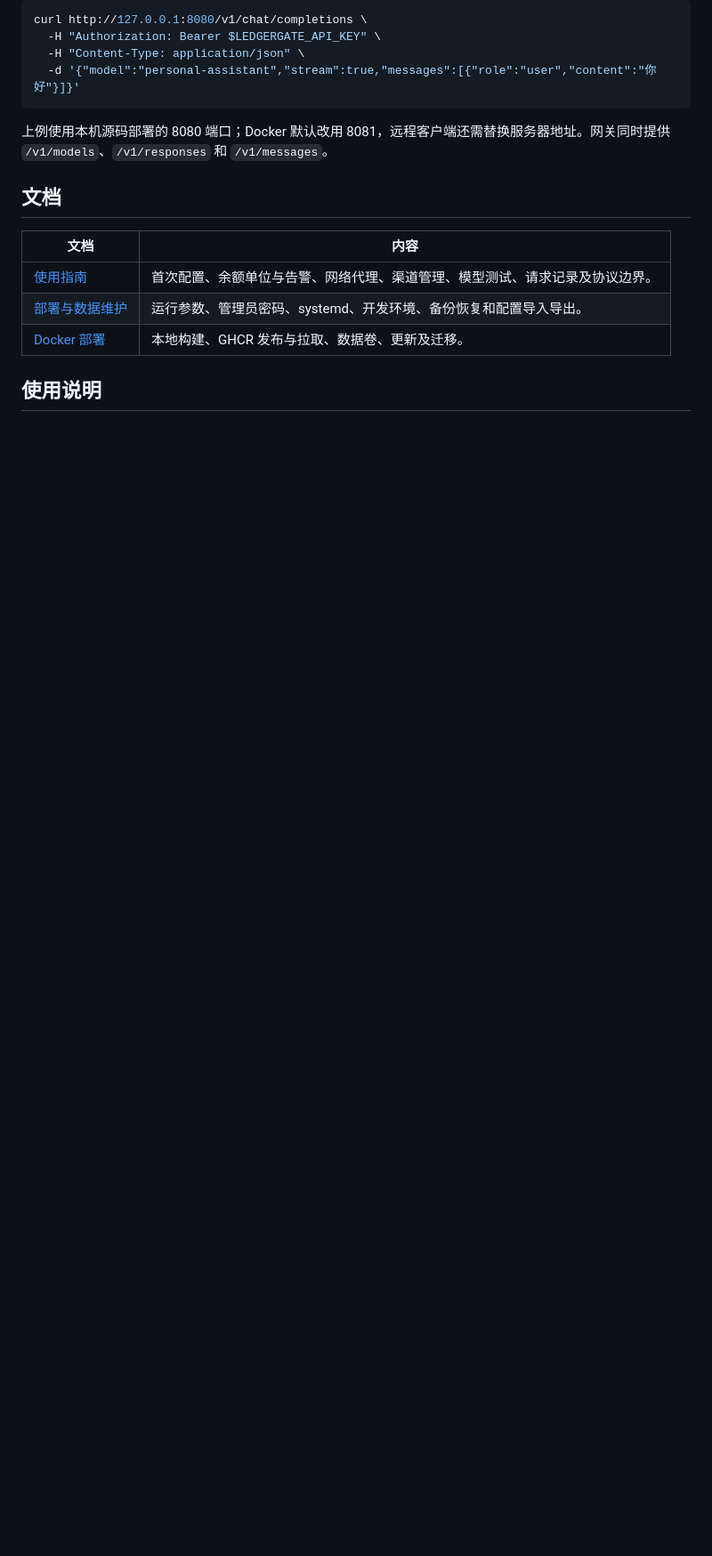
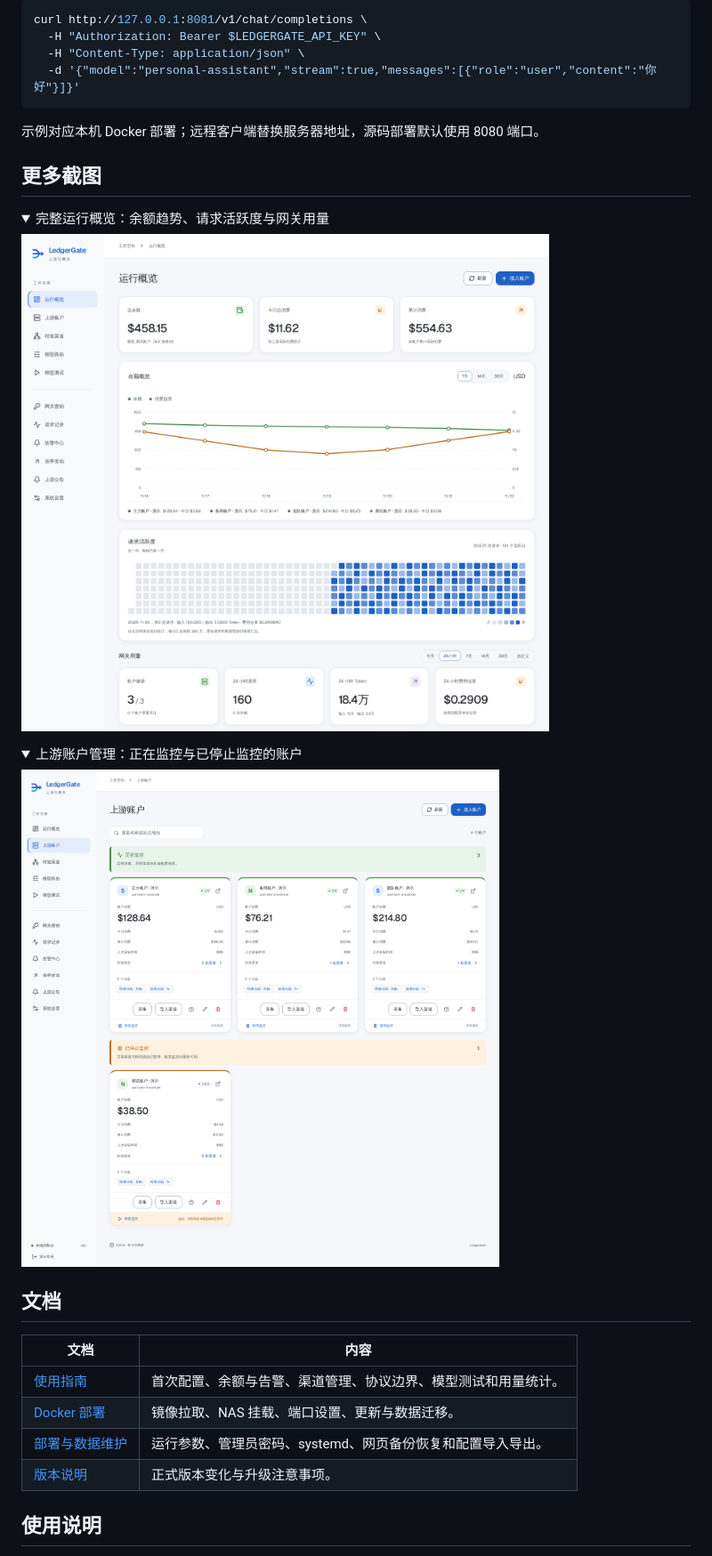
Before and after one commit to sectsnow/LedgerGate, a Markdown page: README.md, the part around one of its changes. Shown at 89% size. GitHub-like rendering; folded sections open; blank space fills up the shorter version.

````diff
--- a/README.md
+++ b/README.md
@@ -82,20 +119,43 @@ make build
 
 ```bash
-curl http://127.0.0.1:8080/v1/chat/completions \
+curl http://127.0.0.1:8081/v1/chat/completions \
   -H "Authorization: Bearer $LEDGERGATE_API_KEY" \
   -H "Content-Type: application/json" \
   -d '{"model":"personal-assistant","stream":true,"messages":[{"role":"user","content":"你好"}]}'
 ```
 
-上例使用本机源码部署的 8080 端口；Docker 默认改用 8081，远程客户端还需替换服务器地址。网关同时提供 `/v1/models`、`/v1/responses` 和 `/v1/messages`。
+示例对应本机 Docker 部署；远程客户端替换服务器地址，源码部署默认使用 8080 端口。
+
+</details>
+
+## 更多截图
+
+<details>
+  <summary>完整运行概览：余额趋势、请求活跃度与网关用量</summary>
+
+  <picture>
+    <source media="(prefers-color-scheme: dark)" srcset="docs/images/overview-dark.png">
+    <img src="docs/images/overview-light.png" alt="完整运行概览，包含余额趋势、年度请求活跃度及网关用量" width="1440">
+  </picture>
+</details>
+
+<details>
+  <summary>上游账户管理：正在监控与已停止监控的账户</summary>
+
+  <picture>
+    <source media="(prefers-color-scheme: dark)" srcset="docs/images/accounts-dark.png">
+    <img src="docs/images/accounts-light.png" alt="账户管理：上下分区展示正在监控和已停止监控的账户" width="1440">
+  </picture>
+</details>
 
 ## 文档
 
 | 文档 | 内容 |
 | --- | --- |
-| [使用指南](docs/usage.md) | 首次配置、余额单位与告警、网络代理、渠道管理、模型测试、请求记录及协议边界。 |
-| [部署与数据维护](docs/deployment.md) | 运行参数、管理员密码、systemd、开发环境、备份恢复和配置导入导出。 |
-| [Docker 部署](docs/docker.md) | 本地构建、GHCR 发布与拉取、数据卷、更新及迁移。 |
+| [使用指南](docs/usage.md) | 首次配置、余额与告警、渠道管理、协议边界、模型测试和用量统计。 |
+| [Docker 部署](docs/docker.md) | 镜像拉取、NAS 挂载、端口设置、更新与数据迁移。 |
+| [部署与数据维护](docs/deployment.md) | 运行参数、管理员密码、systemd、网页备份恢复和配置导入导出。 |
+| [版本说明](https://github.com/sectsnow/LedgerGate/releases) | 正式版本变化与升级注意事项。 |
 
 ## 使用说明
 
````
Also changed, not shown: other parts of README.md (+91 -53 lines), docs/images/overview-preview-dark.png (added), docs/images/overview-preview-light.png (added), 1 other file.
